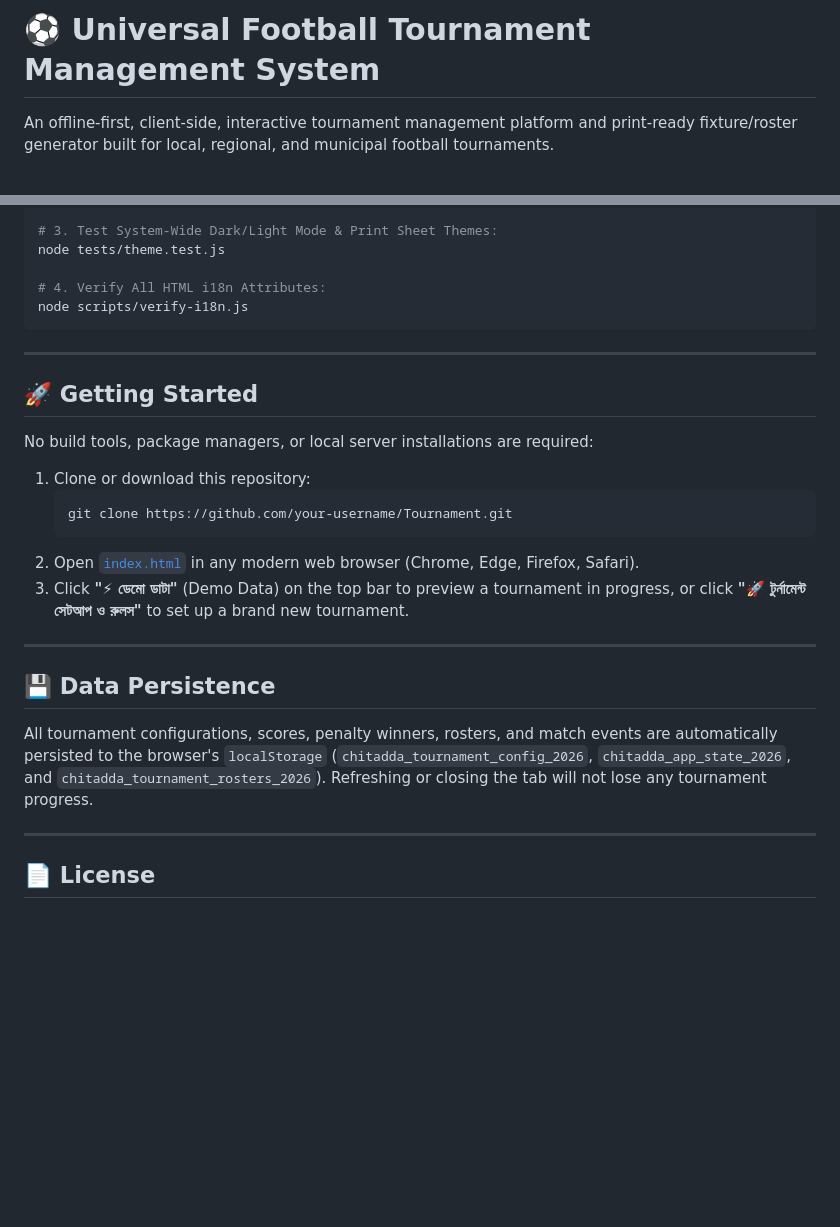
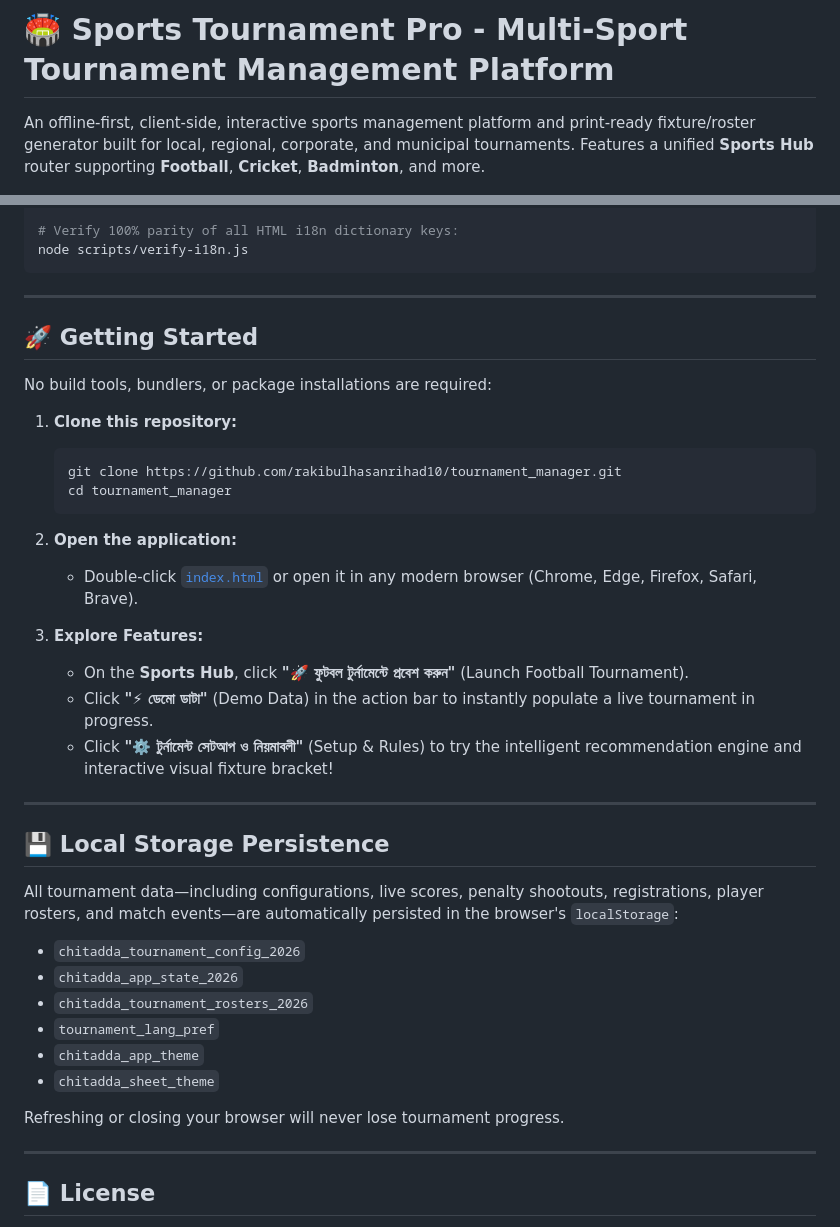
Before and after one commit to rakibulhasanrihad10/tournament_manager, a Markdown page: README.md, 2 parts joined by grey strips. GitHub-like rendering; blank space fills up the shorter version.

````diff
--- a/README.md
+++ b/README.md
@@ -1,6 +1,6 @@
-# ⚽ Universal Football Tournament Management System
+# 🏟️ Sports Tournament Pro - Multi-Sport Tournament Management Platform
 
-An offline-first, client-side, interactive tournament management platform and print-ready fixture/roster generator built for local, regional, and municipal football tournaments.
+An offline-first, client-side, interactive sports management platform and print-ready fixture/roster generator built for local, regional, corporate, and municipal tournaments. Features a unified **Sports Hub** router supporting **Football**, **Cricket**, **Badminton**, and more.
 
 ![HTML5](https://img.shields.io/badge/HTML5-E34F26?style=flat-square&logo=html5&logoColor=white)
 ![CSS3](https://img.shields.io/badge/CSS3-1572B6?style=flat-square&logo=css3&logoColor=white)
@@ -120,9 +148,6 @@ node tests/calculator.test.js
 node tests/i18n.test.js
 
-# 3. Test System-Wide Dark/Light Mode & Print Sheet Themes:
-node tests/theme.test.js
-
-# 4. Verify All HTML i18n Attributes:
+# Verify 100% parity of all HTML i18n dictionary keys:
 node scripts/verify-i18n.js
 ```
 
@@ -130,20 +155,35 @@ node scripts/verify-i18n.js
 
 ## 🚀 Getting Started
 
-No build tools, package managers, or local server installations are required:
+No build tools, bundlers, or package installations are required:
 
-1. Clone or download this repository:
+1. **Clone this repository:**
    ```bash
-   git clone https://github.com/your-username/Tournament.git
+   git clone https://github.com/rakibulhasanrihad10/tournament_manager.git
+   cd tournament_manager
    ```
-2. Open [`index.html`](file:///d:/Projects/Tournament/index.html) in any modern web browser (Chrome, Edge, Firefox, Safari).
-3. Click **"⚡ ডেমো ডাটা"** (Demo Data) on the top bar to preview a tournament in progress, or click **"🚀 টুর্নামেন্ট সেটআপ ও রুলস"** to set up a brand new tournament.
+
+2. **Open the application:**
+   - Double-click [`index.html`](file:///d:/Projects/Tournament/index.html) or open it in any modern browser (Chrome, Edge, Firefox, Safari, Brave).
+
+3. **Explore Features:**
+   - On the **Sports Hub**, click **"🚀 ফুটবল টুর্নামেন্টে প্রবেশ করুন"** (Launch Football Tournament).
+   - Click **"⚡ ডেমো ডাটা"** (Demo Data) in the action bar to instantly populate a live tournament in progress.
+   - Click **"⚙️ টুর্নামেন্ট সেটআপ ও নিয়মাবলী"** (Setup & Rules) to try the intelligent recommendation engine and interactive visual fixture bracket!
 
 ---
 
-## 💾 Data Persistence
+## 💾 Local Storage Persistence
 
-All tournament configurations, scores, penalty winners, rosters, and match events are automatically persisted to the browser's `localStorage` (`chitadda_tournament_config_2026`, `chitadda_app_state_2026`, and `chitadda_tournament_rosters_2026`). Refreshing or closing the tab will not lose any tournament progress.
+All tournament data—including configurations, live scores, penalty shootouts, registrations, player rosters, and match events—are automatically persisted in the browser's `localStorage`:
+- `chitadda_tournament_config_2026`
+- `chitadda_app_state_2026`
+- `chitadda_tournament_rosters_2026`
+- `tournament_lang_pref`
+- `chitadda_app_theme`
+- `chitadda_sheet_theme`
+
+Refreshing or closing your browser will never lose tournament progress.
 
 ---
 
````
Also changed, not shown: other parts of README.md (+105 -77 lines).
